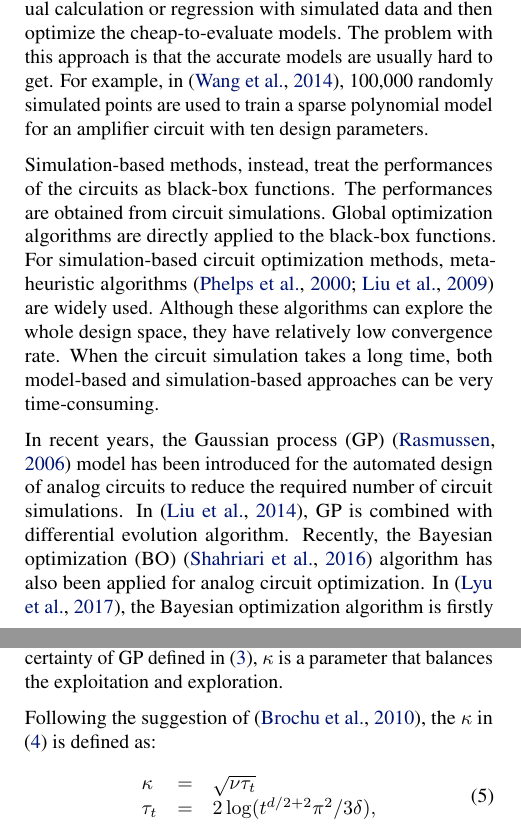
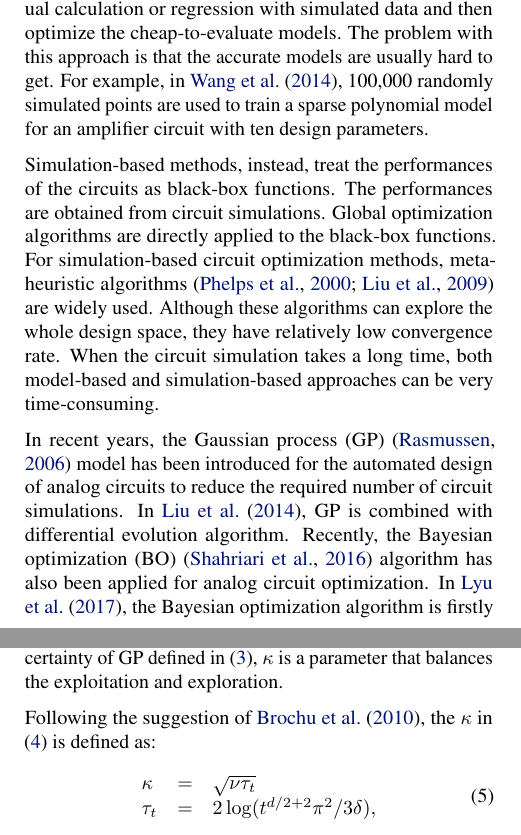
Before and after one commit to Alaya-in-Matrix/MACE, a LaTeX paper (paper/paper.tex, which reads paper/background.tex, paper/intro.tex): two parts of the columns of pages 1 and 3 of 9, joined at a grey line, cut so that both start at the same text. Compiled offline with pdfLaTeX.

Commit message:
Revision about the citations

```diff
--- a/paper/background.tex
+++ b/paper/background.tex
@@ -104,7 +104,7 @@ The LCB function is defined as follows:
 \end{equation}
 where the $\mu(\bm{x})$ and the $\sigma(\bm{x})$ are the predictive value and uncertainty of GP defined in \eqref{eq:GPRPredEqNoisy}, $\kappa$ is a parameter that balances the exploitation and exploration.
 
-Following the suggestion of~\cite{brochu2010tutorial}, the $\kappa$ in \eqref{eq:LCB} is defined as:
+Following the suggestion of~\citet{brochu2010tutorial}, the $\kappa$ in \eqref{eq:LCB} is defined as:
 \begin{equation}
     \label{eq:LCBKappa}
     \begin{array}{lll}
--- a/paper/intro.tex
+++ b/paper/intro.tex
@@ -30,7 +30,7 @@ simulation-based approaches. The offline model-based methods try to build
 global models of the FOM via manual calculation or regression with simulated
 data and then optimize the cheap-to-evaluate models. The problem with this
 approach is that the accurate models are usually hard to get. For example,
-in~\cite{wang2014enabling}, 100,000 randomly simulated points are used to train
+in~\citet{wang2014enabling}, 100,000 randomly simulated points are used to train
 a sparse polynomial model for an amplifier circuit with ten design parameters.
 
 Simulation-based methods, instead, treat the performances of the circuits as black-box functions. The performances are obtained from circuit simulations. Global optimization
@@ -46,9 +46,9 @@ model-based and simulation-based approaches can be very time-consuming.
 
 In recent years, the Gaussian process (GP)~\cite{GPML} model has been
 introduced for the automated design of analog circuits to reduce the
-required number of circuit simulations. In~\cite{liu2014gaspad}, GP is combined
+required number of circuit simulations. In~\citet{liu2014gaspad}, GP is combined
 with differential evolution algorithm. Recently, the Bayesian optimization
 (BO)~\cite{shahriari2016taking} algorithm has also been applied for analog
-circuit optimization. In~\cite{lyu2017efficient}, the Bayesian optimization
+circuit optimization. In~\citet{lyu2017efficient}, the Bayesian optimization
 algorithm is firstly introduced for the single- and multi-objective
 optimization of general analog circuits and has shown to be much more efficient
```
Also changed, not shown: paper/paper.tex (+1 -1 lines), paper/supp.tex (+17 -0 lines), paper/intro.tex (4 more changed lines).
